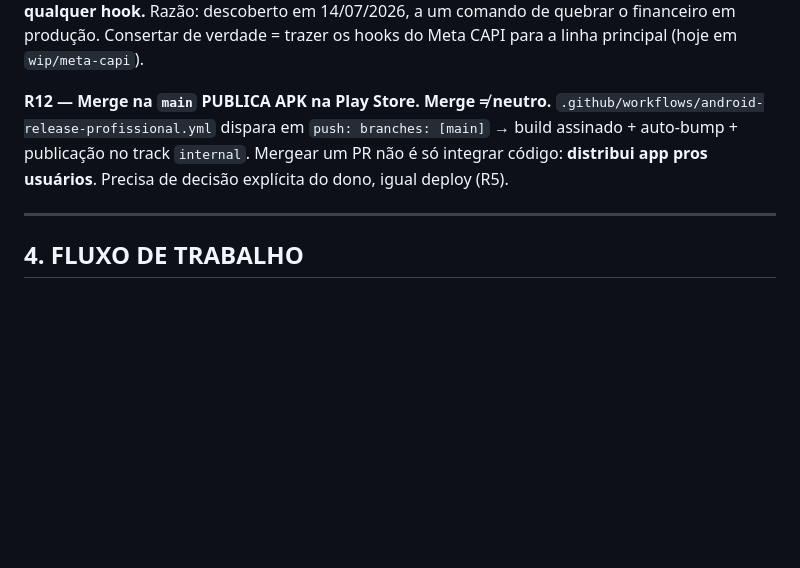
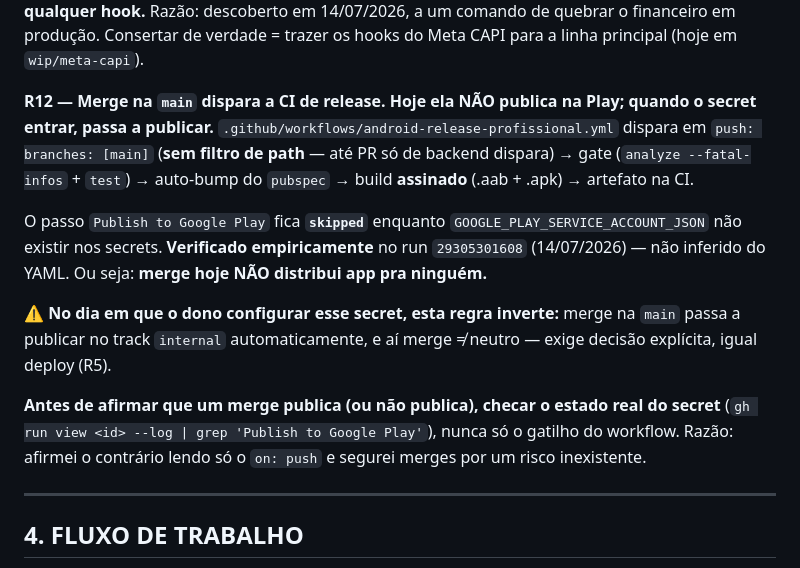
Before and after one commit to DigitalBoostofc/cleanox, a Markdown page: CLAUDE.md, the part around the change. GitHub-like rendering; blank space fills up the shorter version.

Commit message:
docs(ci): corrigir a R12 — merge na main NÃO publica na Play hoje
O passo `Publish to Google Play` fica `skipped` porque o secret
GOOGLE_PLAY_SERVICE_ACCOUNT_JSON não existe. Verificado no run 29305301608:
gate + auto-bump + build assinado rodam; a publicação não.

A R12 anterior foi escrita lendo só o `on: push` do workflow, sem checar o
estado real dos secrets — e virou motivo pra segurar merges por um risco que
não existia. Agora a regra diz o que é verdade hoje, e avisa que ela INVERTE
no dia em que o dono configurar o secret.

Co-Authored-By: Claude Opus 4.8 <noreply@anthropic.com>

```diff
--- a/CLAUDE.md
+++ b/CLAUDE.md
@@ -117,10 +117,22 @@ escrever qualquer hook.** Razão: descoberto em 14/07/2026, a um comando de queb
 financeiro em produção. Consertar de verdade = trazer os hooks do Meta CAPI para a linha
 principal (hoje em `wip/meta-capi`).
 
-**R12 — Merge na `main` PUBLICA APK na Play Store. Merge ≠ neutro.**
-`.github/workflows/android-release-profissional.yml` dispara em `push: branches: [main]` →
-build assinado + auto-bump + publicação no track `internal`. Mergear um PR não é só integrar
-código: **distribui app pros usuários**. Precisa de decisão explícita do dono, igual deploy (R5).
+**R12 — Merge na `main` dispara a CI de release. Hoje ela NÃO publica na Play; quando o secret entrar, passa a publicar.**
+`.github/workflows/android-release-profissional.yml` dispara em `push: branches: [main]`
+(**sem filtro de path** — até PR só de backend dispara) → gate (`analyze --fatal-infos` +
+`test`) → auto-bump do `pubspec` → build **assinado** (.aab + .apk) → artefato na CI.
+
+O passo `Publish to Google Play` fica **`skipped`** enquanto `GOOGLE_PLAY_SERVICE_ACCOUNT_JSON`
+não existir nos secrets. **Verificado empiricamente** no run `29305301608` (14/07/2026) —
+não inferido do YAML. Ou seja: **merge hoje NÃO distribui app pra ninguém.**
+
+⚠️ **No dia em que o dono configurar esse secret, esta regra inverte:** merge na `main` passa
+a publicar no track `internal` automaticamente, e aí merge ≠ neutro — exige decisão explícita,
+igual deploy (R5).
+
+**Antes de afirmar que um merge publica (ou não publica), checar o estado real do secret**
+(`gh run view <id> --log | grep 'Publish to Google Play'`), nunca só o gatilho do workflow.
+Razão: afirmei o contrário lendo só o `on: push` e segurei merges por um risco inexistente.
 
 ---
 
```
